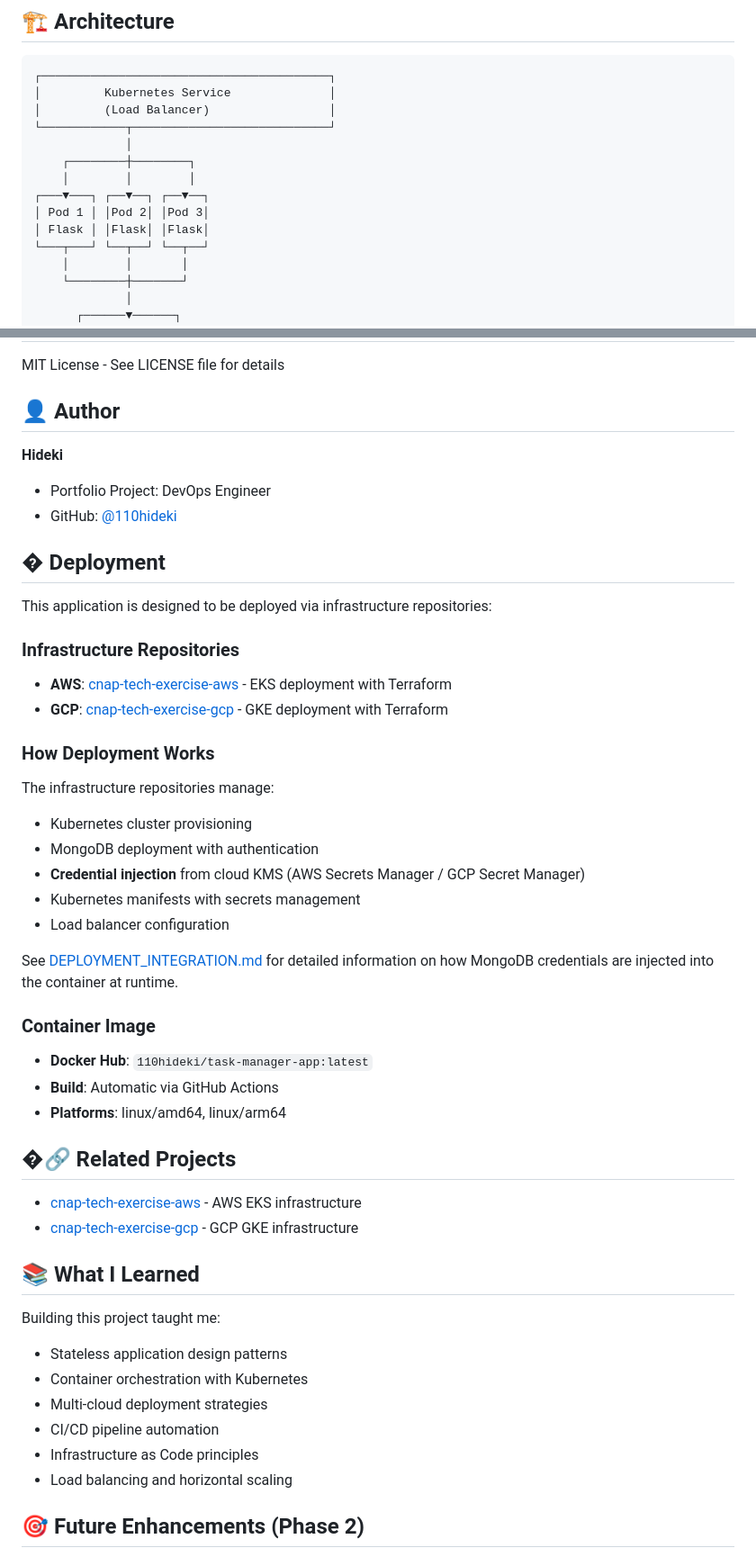
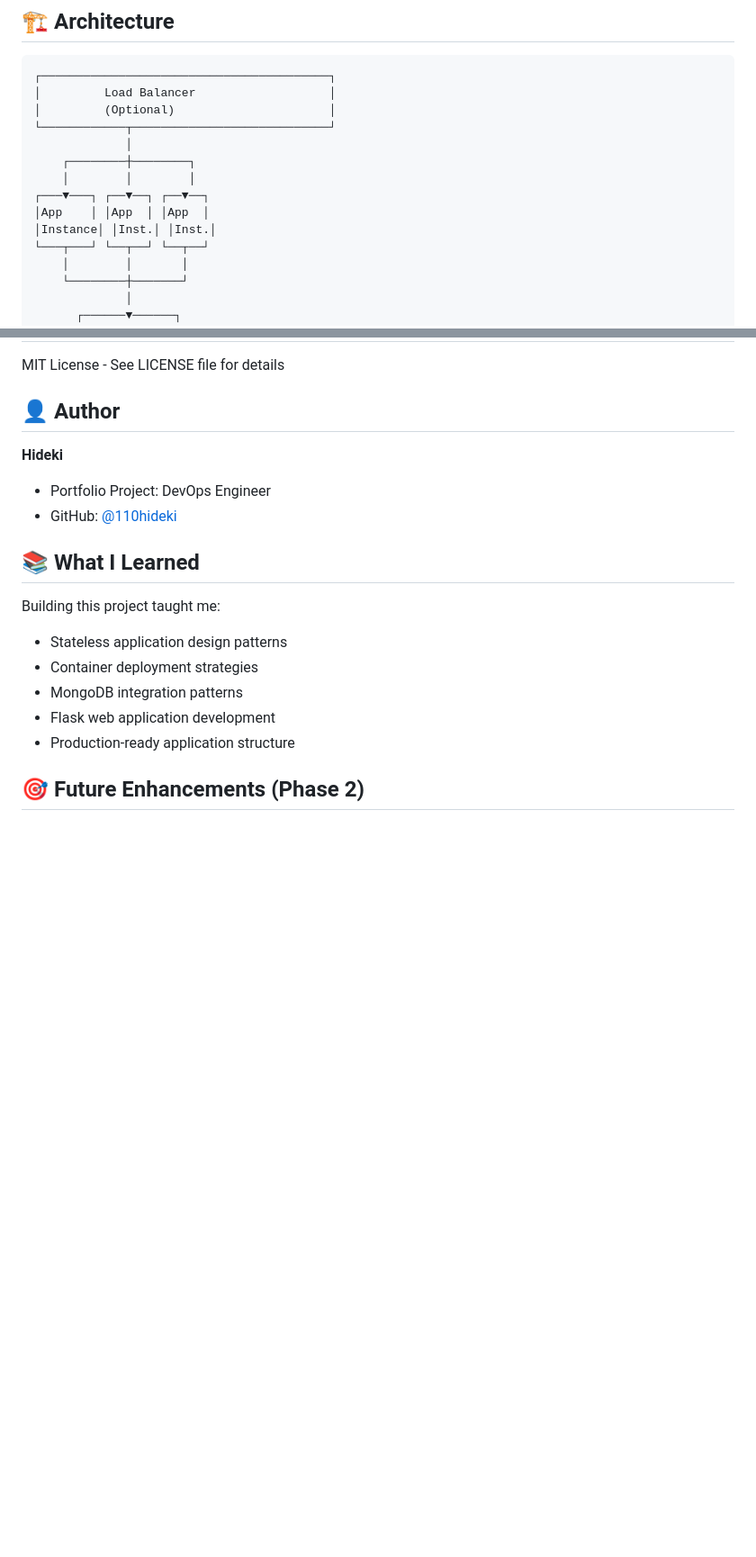
Before and after one commit to 110hideki/task-manager-app, a Markdown page: README.md, 2 parts joined by grey strips. Shown at 90% size. GitHub-like rendering; blank space fills up the shorter version.

````diff
--- a/README.md
+++ b/README.md
@@ -49,15 +45,15 @@ This application is part of a DevOps portfolio project demonstrating:
 
 ```
 ┌─────────────────────────────────────────┐
-│         Kubernetes Service              │
-│         (Load Balancer)                 │
+│         Load Balancer                   │
+│         (Optional)                      │
 └────────────┬────────────────────────────┘
              │
     ┌────────┼────────┐
     │        │        │
 ┌───▼───┐ ┌──▼──┐ ┌──▼──┐
-│ Pod 1 │ │Pod 2│ │Pod 3│
-│ Flask │ │Flask│ │Flask│
+│App    │ │App  │ │App  │
+│Instance│ │Inst.│ │Inst.│
 └───┬───┘ └──┬──┘ └──┬──┘
     │        │       │
     └────────┼───────┘
@@ -363,45 +319,14 @@ MIT License - See LICENSE file for details
 - Portfolio Project: DevOps Engineer
 - GitHub: [@110hideki](https://github.com/110hideki)
 
-## � Deployment
-
-This application is designed to be deployed via infrastructure repositories:
-
-### Infrastructure Repositories
-- **AWS**: [cnap-tech-exercise-aws](https://github.com/110hideki/cnap-tech-exercise-aws) - EKS deployment with Terraform
-- **GCP**: [cnap-tech-exercise-gcp](https://github.com/110hideki/cnap-tech-exercise-gcp) - GKE deployment with Terraform
-
-### How Deployment Works
-
-The infrastructure repositories manage:
-- Kubernetes cluster provisioning
-- MongoDB deployment with authentication
-- **Credential injection** from cloud KMS (AWS Secrets Manager / GCP Secret Manager)
-- Kubernetes manifests with secrets management
-- Load balancer configuration
-
-See [DEPLOYMENT_INTEGRATION.md](docs/DEPLOYMENT_INTEGRATION.md) for detailed information on how MongoDB credentials are injected into the container at runtime.
-
-### Container Image
-
-- **Docker Hub**: `110hideki/task-manager-app:latest`
-- **Build**: Automatic via GitHub Actions
-- **Platforms**: linux/amd64, linux/arm64
-
-## �🔗 Related Projects
-
-- [cnap-tech-exercise-aws](https://github.com/110hideki/cnap-tech-exercise-aws) - AWS EKS infrastructure
-- [cnap-tech-exercise-gcp](https://github.com/110hideki/cnap-tech-exercise-gcp) - GCP GKE infrastructure
-
 ## 📚 What I Learned
 
 Building this project taught me:
 - Stateless application design patterns
-- Container orchestration with Kubernetes
-- Multi-cloud deployment strategies
-- CI/CD pipeline automation
-- Infrastructure as Code principles
-- Load balancing and horizontal scaling
+- Container deployment strategies
+- MongoDB integration patterns
+- Flask web application development
+- Production-ready application structure
 
 ## 🎯 Future Enhancements (Phase 2)
 
````
Also changed, not shown: other parts of README.md (+45 -89 lines).
